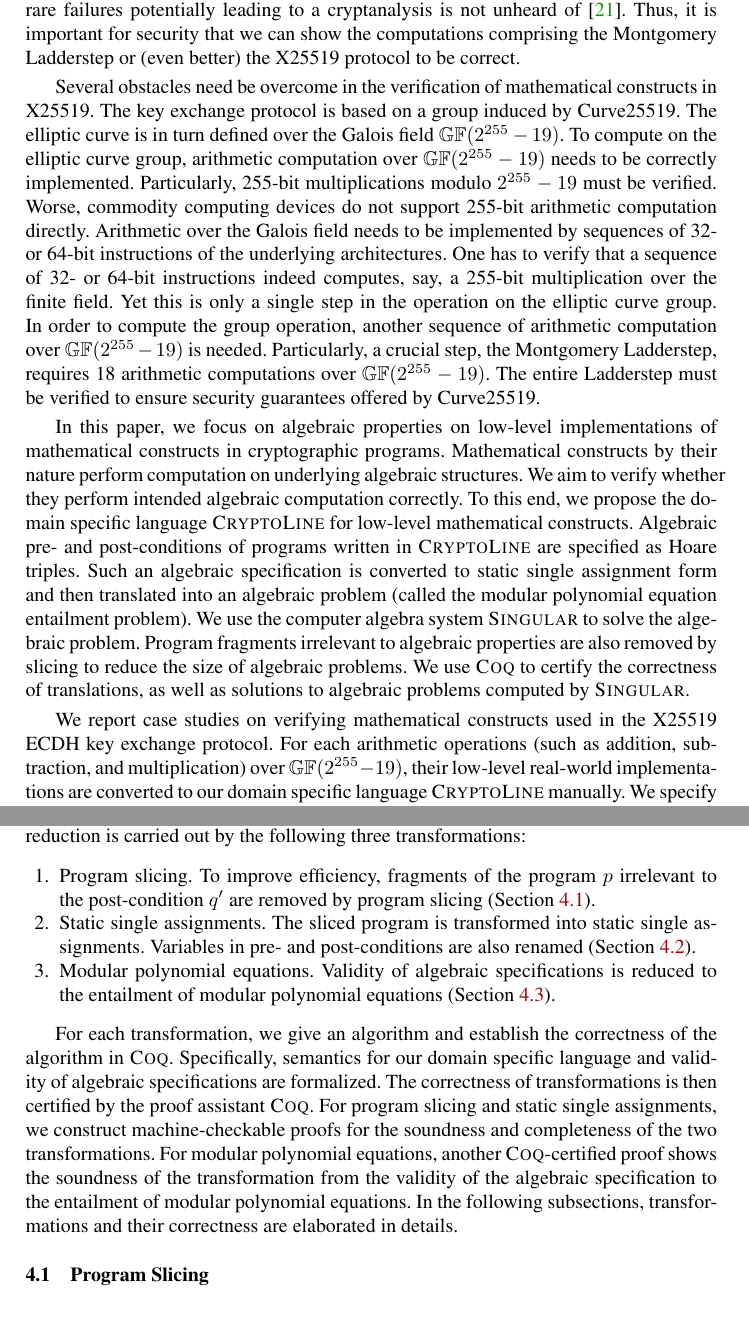
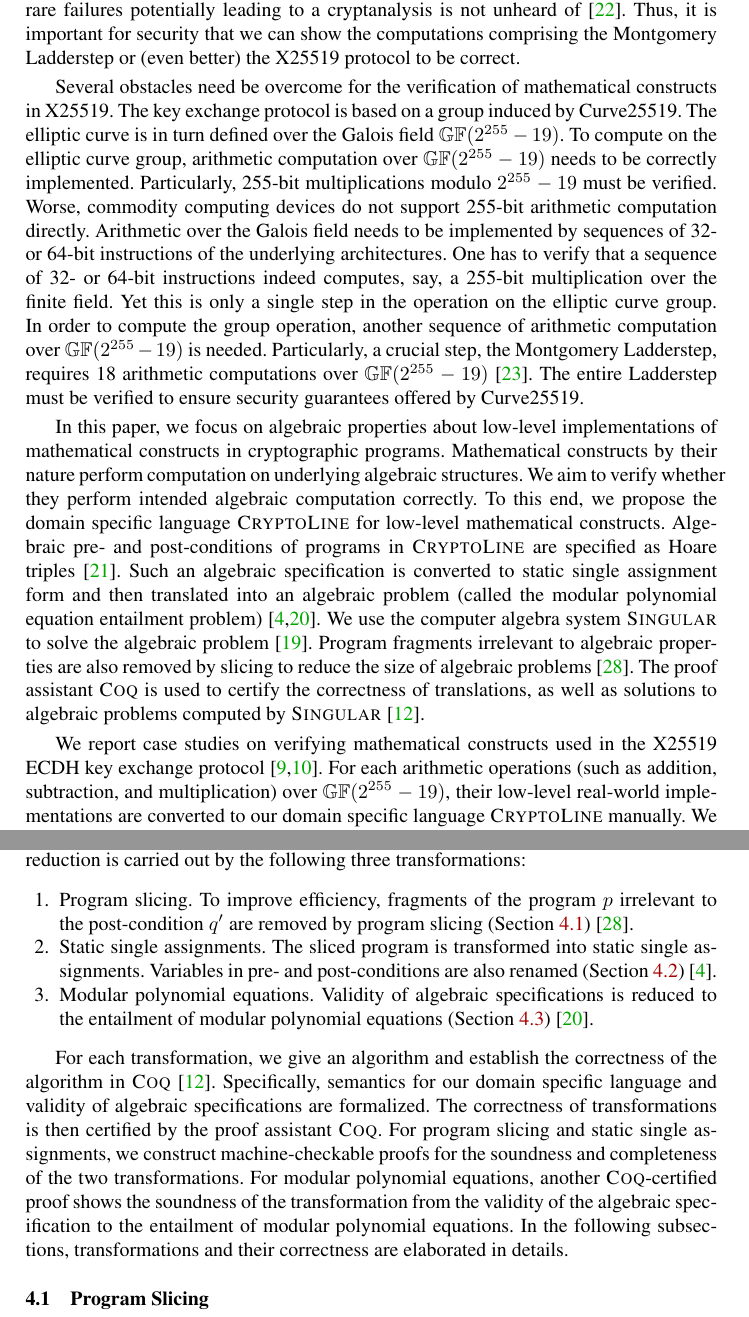
Before and after one commit to fmlab-iis/certified-constructs, a LaTeX thesis (paper/certified_vcg.tex, which reads paper/introduction.tex, paper/translation.tex): two parts of pages 2 and 6 of 18, joined at a grey line, cut so that both start at the same text. Compiled offline with pdfLaTeX.

Commit message:
add citations

```diff
--- a/paper/introduction.tex
+++ b/paper/introduction.tex
@@ -59,7 +59,7 @@ protocol to be correct.
 % numbers in play (255 bits and more) and of the program itself
 % (10,000+ machine instructions).
 
-Several obstacles need be overcome in the verification of mathematical
+Several obstacles need be overcome for the verification of mathematical
 constructs in X25519. The key exchange protocol is based on a
 group induced by Curve25519. The elliptic
 curve is in turn defined over the Galois field $\bbfGF(2^{255} - 19)$.
@@ -77,30 +77,34 @@ In order to compute the group operation, another sequence of
 arithmetic computation over $\bbfGF(2^{255} - 19)$ is
 needed. Particularly, a crucial step,
 the Montgomery Ladderstep, requires 18 arithmetic
-computations over $\bbfGF(2^{255} - 19)$. The entire Ladderstep must be
+computations over $\bbfGF(2^{255} - 19)$~\cite{M:87:SPEC}.
+The entire Ladderstep must be
 verified to ensure security guarantees offered by Curve25519.
 % and hence the ECDH key exchange protocol X25519.
 
-In this paper, we focus on algebraic properties on low-level
+In this paper, we focus on algebraic properties about low-level
 implementations of mathematical constructs in cryptographic programs.
 Mathematical constructs by their nature perform computation on
 underlying algebraic structures. We aim to verify whether they perform
 intended algebraic computation correctly. To this end, we propose the
 domain specific language \mydsl for low-level
 mathematical constructs. Algebraic pre- and post-conditions of
-programs written in \mydsl are specified as Hoare
-triples. Such an algebraic specification is converted to static single
+programs in \mydsl are specified as Hoare
+triples~\cite{H:69:ABCP}.
+Such an algebraic specification is converted to static single
 assignment form and then translated into an algebraic problem (called
-the modular polynomial equation entailment problem). We use the computer
-algebra system \singular to solve the algebraic problem.
+the modular polynomial equation entailment
+problem)~\cite{AWZ:88:DQVP,H:07:AENTP}. We use the computer
+algebra system \singular to solve the algebraic problem~\cite{GP:08:SICA}.
 Program fragments irrelevant to algebraic properties are also
-removed by slicing to reduce the size of algebraic problems.
-We use \coq to certify the
+removed by slicing to reduce the size of algebraic problems~\cite{W:81:PS}.
+The proof assistant \coq is used to certify the
 correctness of translations, as well as solutions to algebraic
-problems computed by \singular.
+problems computed by \singular~\cite{YC:2004:ITPPDC}.
 
 We report case studies on verifying mathematical constructs used in
-the X25519 ECDH key exchange protocol. For each arithmetic operations
+the X25519 ECDH key exchange protocol~\cite{BDL+:11:HSHSS,BDL+:12:HSHSS}.
+For each arithmetic operations
 (such as addition, subtraction, and multiplication) over $\bbfGF(2^{255} - 19)$,
 their low-level real-world implementations are converted to our domain
 specific language \mydsl manually. We specify algebraic properties
--- a/paper/translation.tex
+++ b/paper/translation.tex
@@ -5,19 +5,20 @@ polynomial equations over integer variables. The reduction is carried out by
 the following three transformations:
 \begin{enumerate}
 \item Program slicing. To improve efficiency, fragments of the program $p$
-  irrelevant to the post-condition $q'$ are removed by program slicing
-  (Section~\ref{subsection:translation:slicing}).
+  irrelevant to the post-condition $q'$ are removed by program
+  slicing (Section~\ref{subsection:translation:slicing})~\cite{W:81:PS}.
 \item Static single assignments. The sliced program is transformed
   into static single assignments. Variables in pre- and
   post-conditions are also renamed
-  (Section~\ref{subsection:translation:static-single-assignment}).
+  (Section~\ref{subsection:translation:static-single-assignment})~\cite{AWZ:88:DQVP}.
 \item Modular polynomial equations. Validity of algebraic specifications
   is reduced to the entailment of modular polynomial equations
-  (Section~\ref{subsection:translation:multivariant-polynomial-equations}).
+  (Section~\ref{subsection:translation:multivariant-polynomial-equations})~\cite{H:07:AENTP}.
 \end{enumerate}
 
 For each transformation, we give an algorithm and establish the
-correctness of the algorithm in \coq. Specifically, semantics
+correctness of the algorithm in \coq~\cite{YC:2004:ITPPDC}.
+Specifically, semantics
 for our domain specific language and validity of algebraic
 specifications are formalized. The correctness of
 transformations is then certified by the proof assistant \coq.
```
Also changed, not shown: paper/ladder-step.tex (+3 -3 lines), paper/solver.tex (+1 -1 lines).
